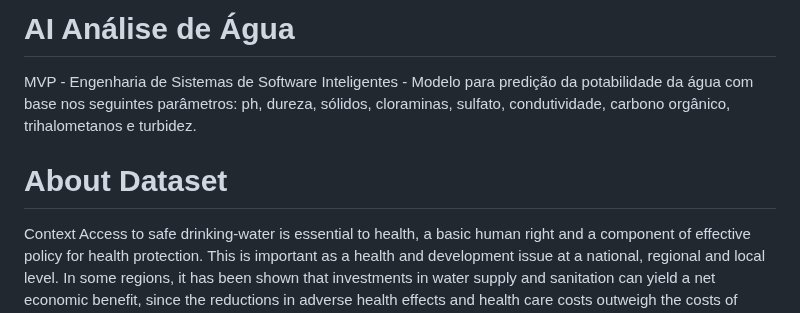
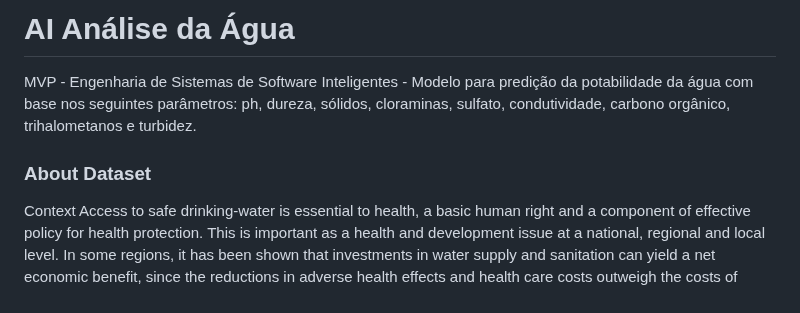
Before and after one commit to felipeacioli/mvpsoftwareinteligente, a Markdown page: README.md, the part around the change. GitHub-like rendering.

```diff
--- a/README.md
+++ b/README.md
@@ -1,10 +1,10 @@
-# AI Análise de Água
+# AI Análise da Água
 
 MVP - Engenharia de Sistemas de Software Inteligentes - Modelo para predição da potabilidade da água com base nos seguintes parâmetros: ph, dureza, sólidos, cloraminas, sulfato, condutividade, carbono orgânico, trihalometanos e turbidez.
 
 
 
-# About Dataset
+### About Dataset
 Context
 Access to safe drinking-water is essential to health, a basic human right and a component of effective policy for health protection. This is important as a health and development issue at a national, regional and local level. In some regions, it has been shown that investments in water supply and sanitation can yield a net economic benefit, since the reductions in adverse health effects and health care costs outweigh the costs of undertaking the interventions.
 
```
